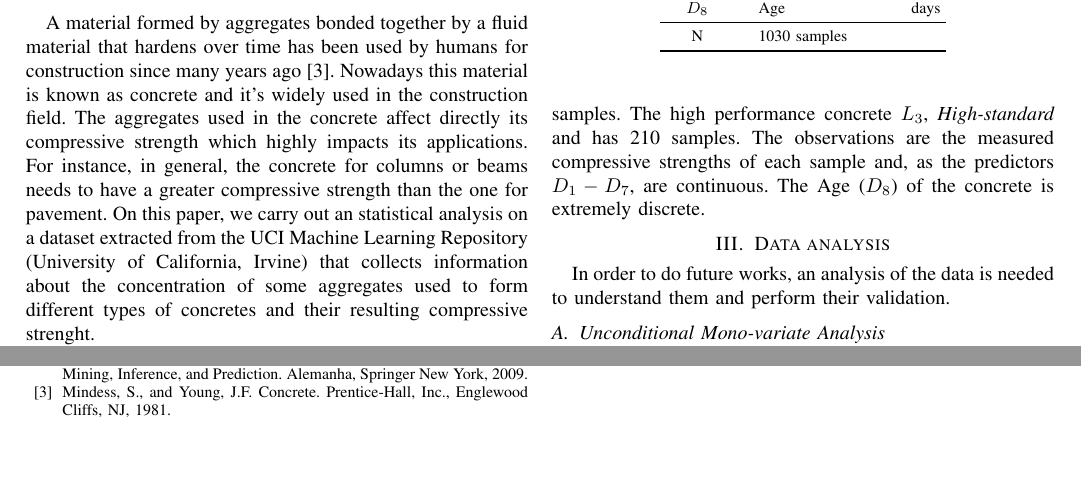
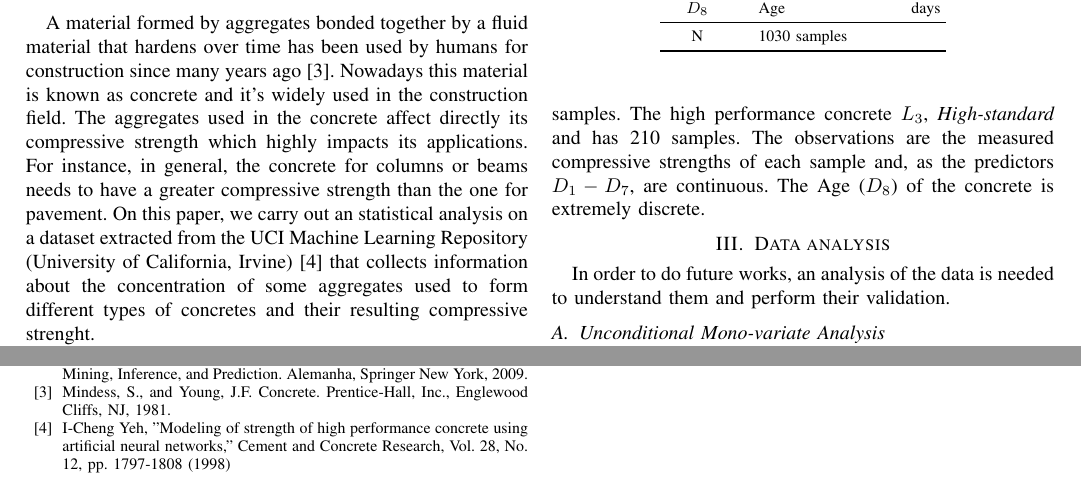
Before and after one commit to filipepfarias/Applied-Computational-Intelligence-2021.1, a LaTeX problem sheet (AppCompIntel/hw1/report/hw1.tex): two parts of pages 1 and 3 of 3, joined at a grey line, cut so that both start at the same text, the shorter picture padded with empty space. Compiled offline with pdfLaTeX.

Commit message:
Report finished.

```diff
--- a/AppCompIntel/hw1/report/hw1.tex
+++ b/AppCompIntel/hw1/report/hw1.tex
@@ -44,7 +44,7 @@ concrete, compresive, strength, machine, learning, pre-processing
 \end{IEEEkeywords}
 
 \section{Introduction}
-A material formed by aggregates bonded together by a fluid material that hardens over time has been used by humans for construction since many years ago\cite{b3}. Nowadays this material is known as concrete and it's widely used in the construction field. The aggregates used in the concrete affect directly its compressive strength which highly impacts its applications. For instance, in general, the concrete for columns or beams needs to have a greater compressive strength than the one for pavement. On this paper, we carry out an statistical analysis on a dataset extracted from the UCI Machine Learning Repository (University of California, Irvine) that collects information about the concentration of some aggregates used to form different types of concretes and their resulting compressive strenght.
+A material formed by aggregates bonded together by a fluid material that hardens over time has been used by humans for construction since many years ago\cite{b3}. Nowadays this material is known as concrete and it's widely used in the construction field. The aggregates used in the concrete affect directly its compressive strength which highly impacts its applications. For instance, in general, the concrete for columns or beams needs to have a greater compressive strength than the one for pavement. On this paper, we carry out an statistical analysis on a dataset extracted from the UCI Machine Learning Repository (University of California, Irvine)\cite{b4} that collects information about the concentration of some aggregates used to form different types of concretes and their resulting compressive strenght.
 
 This work is divided as follows. A description of the data is given in Section \ref{data_description}. The Section \ref{data_analysis} brings an unconditional and a class-conditional mono-variate analysis as well as unconditional bi-variate and multi-variate analysis of the data. Finally, the conclusions and considerations are exposed in Section \ref{conclusions}.
 
@@ -234,5 +234,6 @@ The database of concrete is not easy to analyse if there is no previous knowledg
 \bibitem{b1} ACI Manual of Concrete Practice 2000, Part 1: Materials and General Properties of Concrete.  American Concrete Institute.  Farmington Hills, MI.
 \bibitem{b2} Tibshirani, Robert, et al. The Elements of  Statistical Learning:  Data Mining, Inference, and Prediction. Alemanha, Springer New York, 2009.
 \bibitem{b3} Mindess, S., and Young, J.F. Concrete. Prentice-Hall, Inc., Englewood Cliffs, NJ, 1981.
+\bibitem{b4} I-Cheng Yeh, "Modeling of strength of high performance concrete using artificial neural networks," Cement and Concrete Research, Vol. 28, No. 12, pp. 1797-1808 (1998)
 \end{thebibliography}
 \end{document}
```
Also changed, not shown: AppCompIntel/hw1/report/hw1.tex (2 more changed lines).
